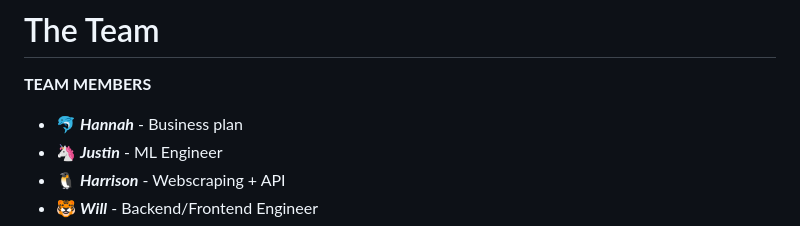
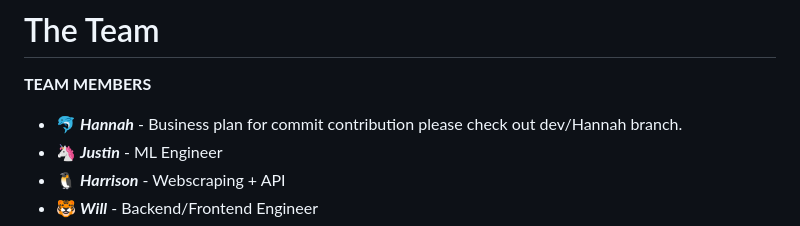
Before and after one commit to jl33-ai/ml-ai-hack, a Markdown page: README.md, the part around the change. GitHub-like rendering.

```diff
--- a/README.md
+++ b/README.md
@@ -65,7 +65,7 @@ None, just see the url
 
 # The Team
 **TEAM MEMBERS**
-- 🐬 **_Hannah_** - Business plan
+- 🐬 **_Hannah_** - Business plan for commit contribution please check out dev/Hannah branch.
 - 🦄 **_Justin_** - ML Engineer
 - 🐧 **_Harrison_** - Webscraping + API
 - 🐯 **_Will_** - Backend/Frontend Engineer
```
